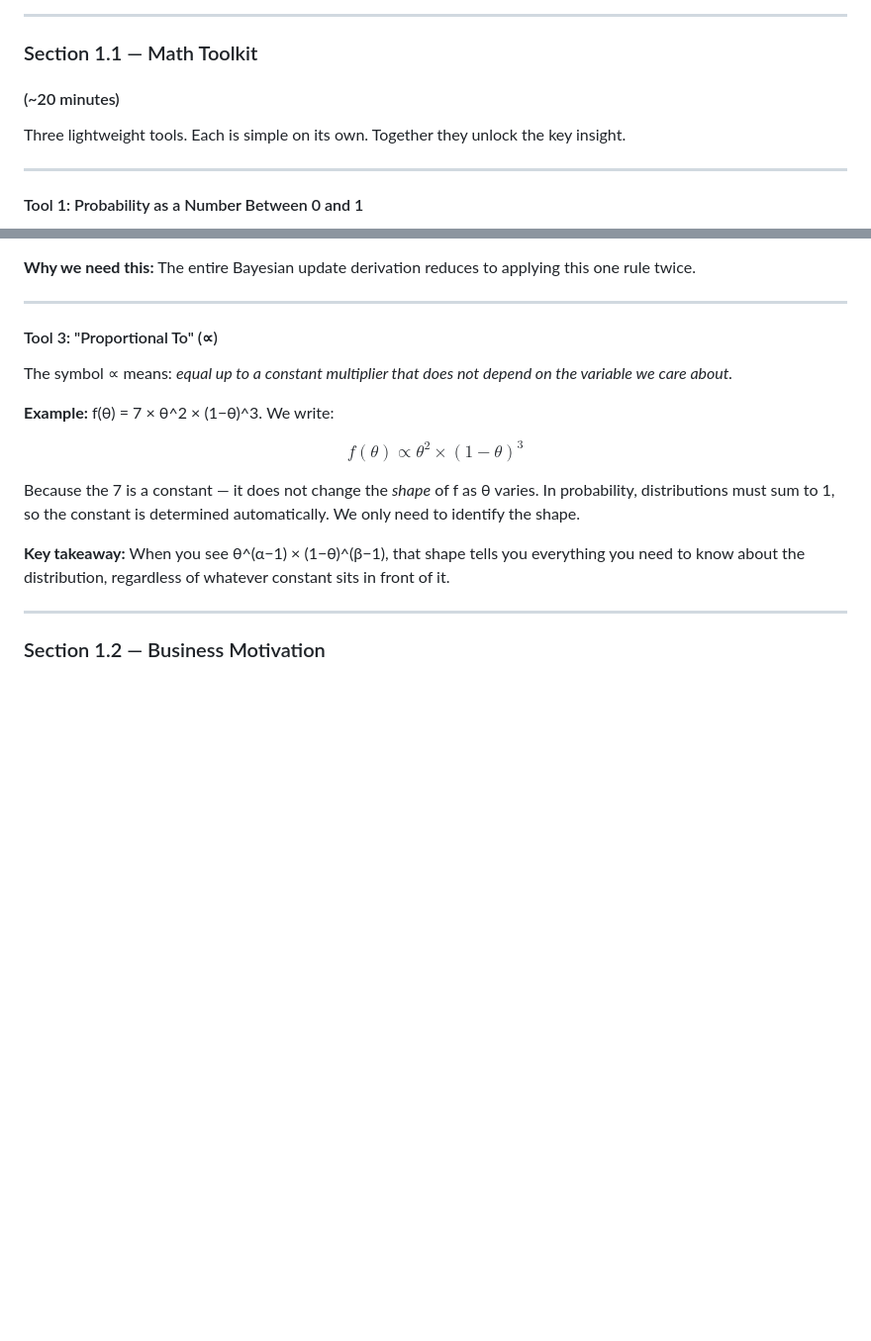
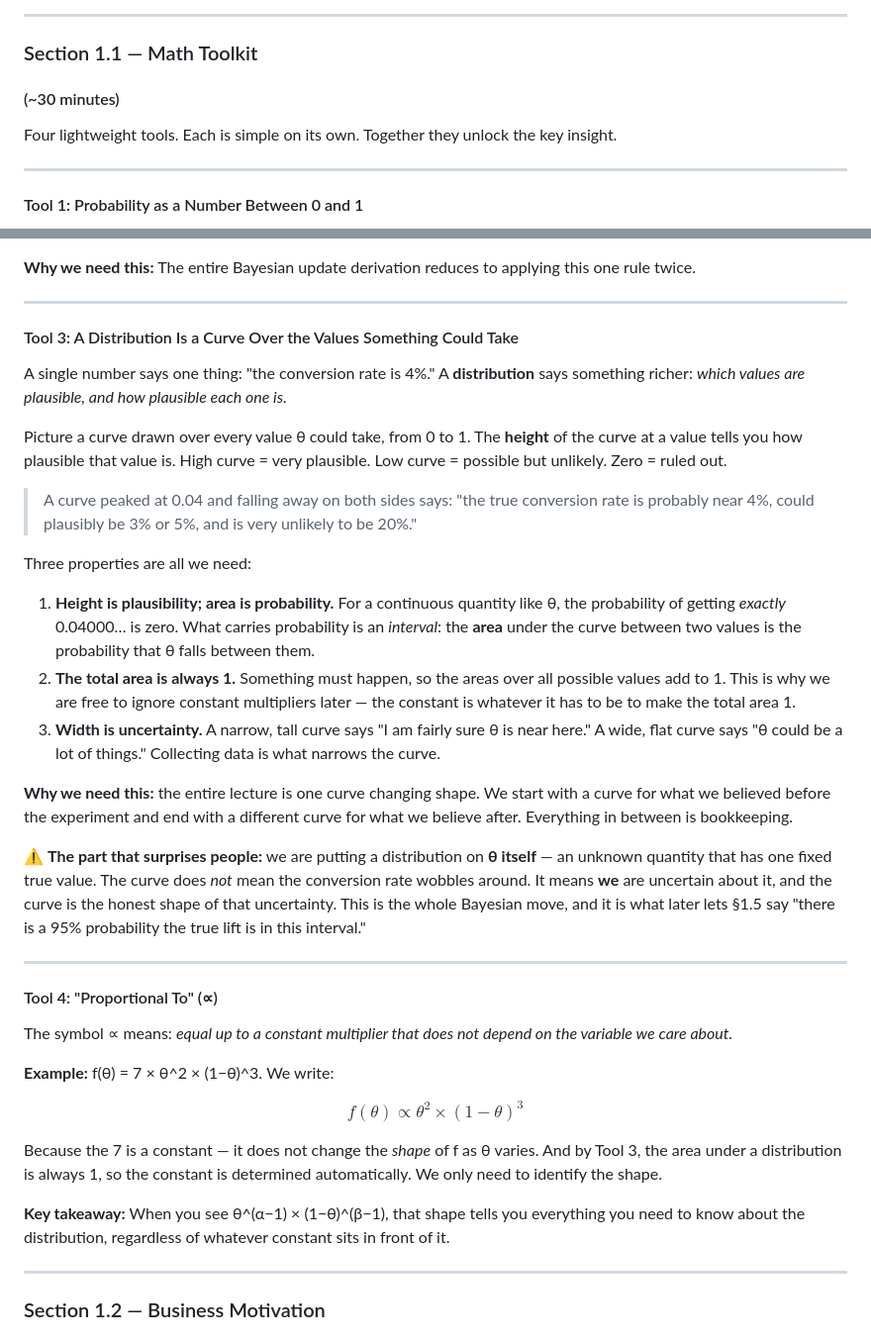
Before and after one commit to nu-mktg/marketing-analytics, a Markdown page: lecture_notes/lecture_01_bayesian_ab_testing.md, 2 parts joined by grey strips. Shown at 99% size. Rendered like a GitHub page; blank space fills up the shorter version.

Commit message:
deploy: auto-update from shleeneu/mktg-analytics-course-backup 2026-09-15 12:10 UTC

```diff
--- a/lecture_notes/lecture_01_bayesian_ab_testing.md
+++ b/lecture_notes/lecture_01_bayesian_ab_testing.md
@@ -24,9 +24,9 @@
 ---
 
 ### Section 1.1 — Math Toolkit
-#### (~20 minutes)
+#### (~30 minutes)
 
-Three lightweight tools. Each is simple on its own. Together they unlock the key insight.
+Four lightweight tools. Each is simple on its own. Together they unlock the key insight.
 
 ---
 
@@ -67,7 +67,27 @@ We will encounter expressions like θ^3 × θ^5. One rule handles all of them:
 
 ---
 
-#### Tool 3: "Proportional To" (∝)
+#### Tool 3: A Distribution Is a Curve Over the Values Something Could Take
+
+A single number says one thing: "the conversion rate is 4%." A **distribution** says something richer: *which values are plausible, and how plausible each one is.*
+
+Picture a curve drawn over every value θ could take, from 0 to 1. The **height** of the curve at a value tells you how plausible that value is. High curve = very plausible. Low curve = possible but unlikely. Zero = ruled out.
+
+> A curve peaked at 0.04 and falling away on both sides says: "the true conversion rate is probably near 4%, could plausibly be 3% or 5%, and is very unlikely to be 20%."
+
+Three properties are all we need:
+
+1. **Height is plausibility; area is probability.** For a continuous quantity like θ, the probability of getting *exactly* 0.04000… is zero. What carries probability is an *interval*: the **area** under the curve between two values is the probability that θ falls between them.
+2. **The total area is always 1.** Something must happen, so the areas over all possible values add to 1. This is why we are free to ignore constant multipliers later — the constant is whatever it has to be to make the total area 1.
+3. **Width is uncertainty.** A narrow, tall curve says "I am fairly sure θ is near here." A wide, flat curve says "θ could be a lot of things." Collecting data is what narrows the curve.
+
+**Why we need this:** the entire lecture is one curve changing shape. We start with a curve for what we believed before the experiment and end with a different curve for what we believe after. Everything in between is bookkeeping.
+
+⚠️ **The part that surprises people:** we are putting a distribution on **θ itself** — an unknown quantity that has one fixed true value. The curve does *not* mean the conversion rate wobbles around. It means **we** are uncertain about it, and the curve is the honest shape of that uncertainty. This is the whole Bayesian move, and it is what later lets §1.5 say "there is a 95% probability the true lift is in this interval."
+
+---
+
+#### Tool 4: "Proportional To" (∝)
 
 The symbol ∝ means: *equal up to a constant multiplier that does not depend on the variable we care about.*
 
@@ -75,7 +95,7 @@ The symbol ∝ means: *equal up to a constant multiplier that does not depend on
 
 $$f(\theta) \propto \theta^2 \times (1-\theta)^3$$
 
-Because the 7 is a constant — it does not change the *shape* of f as θ varies. In probability, distributions must sum to 1, so the constant is determined automatically. We only need to identify the shape.
+Because the 7 is a constant — it does not change the *shape* of f as θ varies. And by Tool 3, the area under a distribution is always 1, so the constant is determined automatically. We only need to identify the shape.
 
 **Key takeaway:** When you see θ^(α−1) × (1−θ)^(β−1), that shape tells you everything you need to know about the distribution, regardless of whatever constant sits in front of it.
 
```
